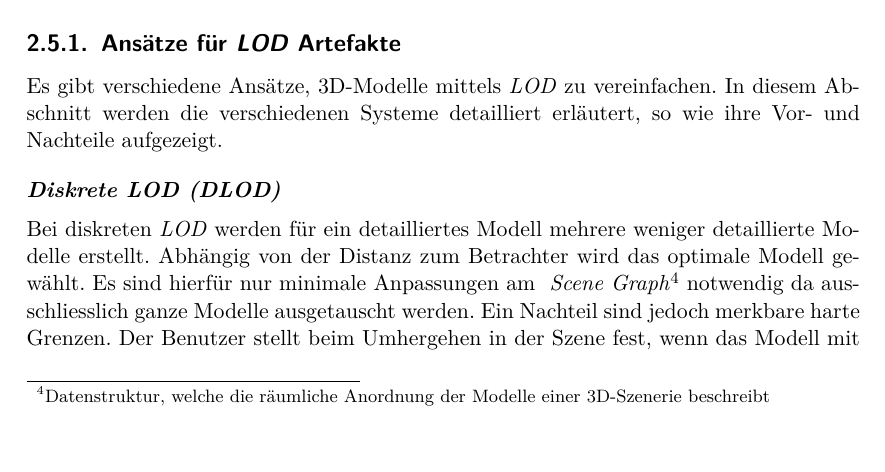
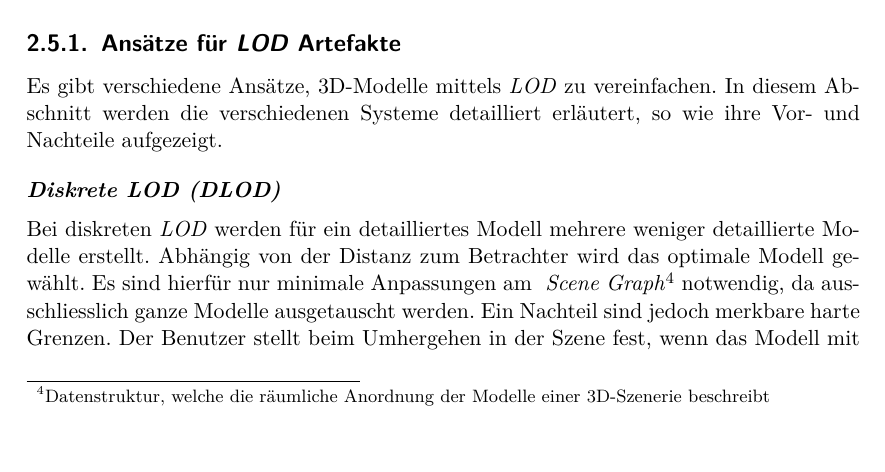
Before and after one commit to kreativwebdesign/lode, a LaTeX document (documentation/report/doc.tex, which reads documentation/report/parts/theoretische_grundlagen.tex): part of page 24 of 88, cut so that both start at the same text. Compiled offline with pdfLaTeX; a missing bibliography style is replaced by a similar one.

Commit message:
comstuckly

```diff
--- a/documentation/report/parts/theoretische_grundlagen.tex
+++ b/documentation/report/parts/theoretische_grundlagen.tex
@@ -375,7 +375,7 @@ Es gibt verschiedene Ansätze, 3D-Modelle mittels \e{LOD} zu vereinfachen. In di
 
 \paragraph{Diskrete LOD (DLOD)}
 Bei diskreten \e{LOD} werden für ein detailliertes Modell mehrere weniger detaillierte Modelle erstellt.
-Abhängig von der Distanz zum Betrachter wird das optimale Modell gewählt. Es sind hierfür nur minimale Anpassungen am \fgls{Scene Graph}{Datenstruktur, welche die räumliche Anordnung der Modelle einer 3D-Szenerie beschreibt} notwendig da ausschliesslich ganze Modelle ausgetauscht werden.
+Abhängig von der Distanz zum Betrachter wird das optimale Modell gewählt. Es sind hierfür nur minimale Anpassungen am \fgls{Scene Graph}{Datenstruktur, welche die räumliche Anordnung der Modelle einer 3D-Szenerie beschreibt} notwendig, da ausschliesslich ganze Modelle ausgetauscht werden.
 Ein Nachteil sind jedoch merkbare harte Grenzen. Der Benutzer stellt beim Umhergehen in der Szene fest, wenn das Modell mit einer einfacheren Version ausgetauscht wird.
 Dieses Verhalten wird als \e{Visual Popping} bezeichnet. \e{Visual Pop} bezeichnet das merkbare Austauschen zweier \e{LOD}-Artefakte. Je subtiler die Änderungen an den Artefakten und je grösser die Distanz zur Kamera ist, desto weniger ist das Austauschen bemerkbar.
 Es ist zudem häufig nicht möglich grössere Modelle sinnvoll zu vereinfachen. Grosse Modelle zeichnen sich dadurch aus, dass Teile davon nah sind, während andere Teile fern sind. Die nahen Teile des Modells sollten detailliert angezeigt werden, wohingegen die entfernten Elemente vereinfacht dargestellt werden sollen. So ist der Ansatz zum Beispiel für Terrain ungeeignet. Gleichermassen ist es auch nicht möglich, viele sehr kleine Modelle zu kombinieren, da jedes Modell unabhängig ist. Das Kombinieren von mehreren Modellen wird \e{Clustering} genannt.
```
